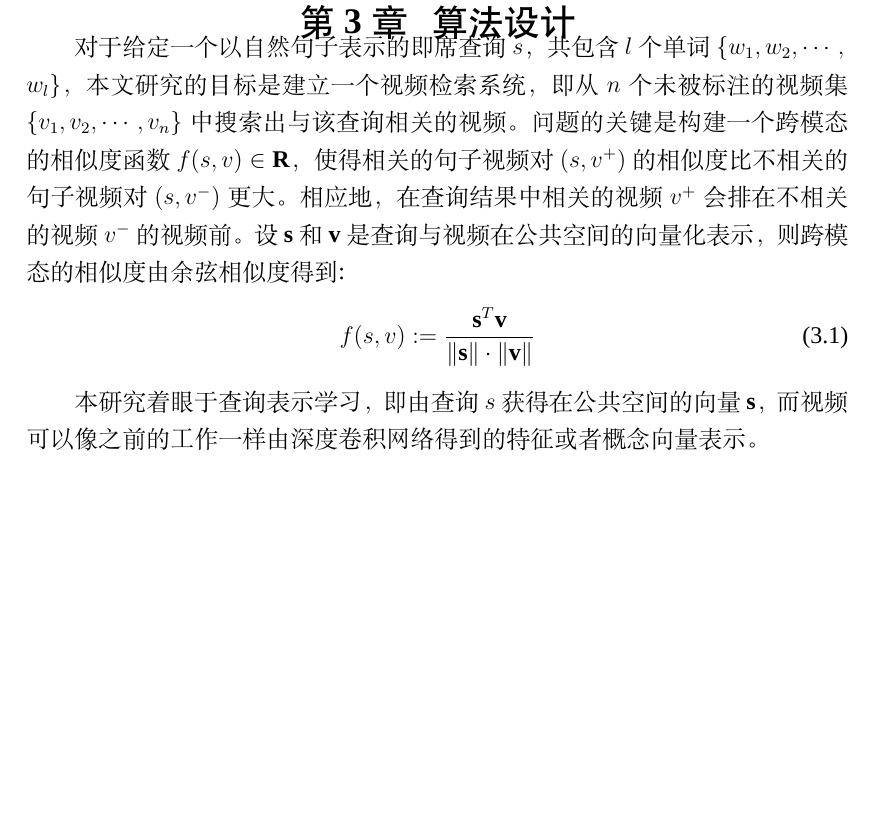
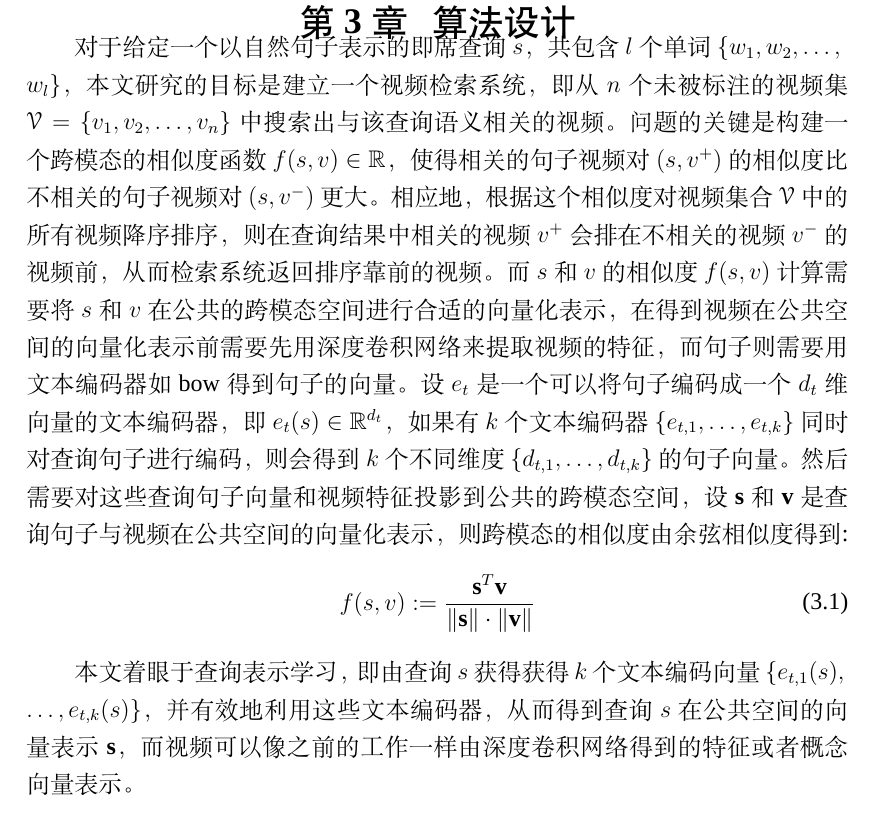
Before and after one commit to xuchaoxi/paper-master, a LaTeX thesis (main.tex, which reads chap/chapter3.tex): part of page 24 of 45, cut so that both start at the same text, the shorter picture padded with empty space. Compiled offline with XeLaTeX; a missing font is replaced by an installed copy or a similar font.

Commit message:
update method

```diff
--- a/chap/chapter3.tex
+++ b/chap/chapter3.tex
@@ -1,10 +1,11 @@
 \chapter{算法设计}
 
 \section{问题描述}
-对于给定一个以自然句子表示的即席查询$s$，共包含$l$个单词$\{w_1,w_2,\cdots,\\w_l\}$，本文研究的目标是建立一个
-视频检索系统，即从$n$个未被标注的视频集$\{v_1,v_2,\cdots,v_n\}$中搜索出与该查询相关的视频。问题的关键是构建
-一个跨模态的相似度函数$f(s,v) \in \mathbf{R}$，使得相关的句子视频对$(s,v^+)$的相似度比不相关的句子视频对$(s,v^-)$
-更大。相应地，在查询结果中相关的视频$v^+$会排在不相关的视频$v^-$的视频前。设$\mathbf{s}$和$\mathbf{v}$是查询与视频
+对于给定一个以自然句子表示的即席查询$s$，共包含$l$个单词$\{w_1,w_2,\ldots,\\w_l\}$，本文研究的目标是建立一个
+视频检索系统，即从$n$个未被标注的视频集$\mathcal{V}=\{v_1,v_2,\ldots,v_n\}$中搜索出与该查询语义相关的视频。问题的关键是构建
+一个跨模态的相似度函数$f(s,v) \in \mathbb{R}$，使得相关的句子视频对$(s,v^+)$的相似度比不相关的句子视频对$(s,v^-)$
+更大。相应地，根据这个相似度对视频集合$\mathcal{V}$中的所有视频降序排序，则在查询结果中相关的视频$v^+$会排在不相关的视频$v^-$的视频前，从而检索系统返回排序靠前的视频。而$s$和$v$的相似度$f(s,v)$计算需要将$s$和$v$在公共的跨模态空间进行合适的向量化表示，在得到视频在公共空间的向量化表示前需要先用深度卷积网络来提取视频的特征，而句子则需要用文本编码器如bow得到句子的向量。设$e_t$是一个可以将句子编码成一个$d_t$维向量的文本编码器，即$e_t(s) \in \mathbb{R}^{d_t}$，如果有$k$个文本编码器$\{e_{t,1},\ldots,e_{t,k}\}$同时对查询句子进行编码，则会得到$k$个不同维度$\{d_{t,1},\ldots,d_{t,k}\}$的句子向量。然后需要对这些查询句子向量和视频特征投影到公共的跨模态空间，
+设$\mathbf{s}$和$\mathbf{v}$是查询句子与视频
 在公共空间的向量化表示，则跨模态的相似度由余弦相似度得到:
 \begin{equation}
     \label{eq:cosine-sim}
@@ -13,7 +14,7 @@
     \end{aligned}
 \end{equation}
 
-本研究着眼于查询表示学习，即由查询$s$获得在公共空间的向量$\mathbf{s}$，而视频可以像之前的工作一样由深度卷积网络得到
+本文着眼于查询表示学习，即由查询$s$获得获得$k$个文本编码向量$\{e_{t,1}(s),\\ \ldots,e_{t,k}(s)\}$，并有效地利用这些文本编码器，从而得到查询$s$在公共空间的向量表示$\mathbf{s}$，而视频可以像之前的工作一样由深度卷积网络得到
 的特征或者概念向量表示。
 
 \section{查询表示学习}
--- a/main.tex
+++ b/main.tex
@@ -23,6 +23,7 @@
 colorlinks=true,
 linkcolor=black
 }
+\usepackage{eucal}
 
 \newcommand{\ie}{\emph{i.e.,~}}
 \newcommand{\etal}{\emph{et al.~}}
```
